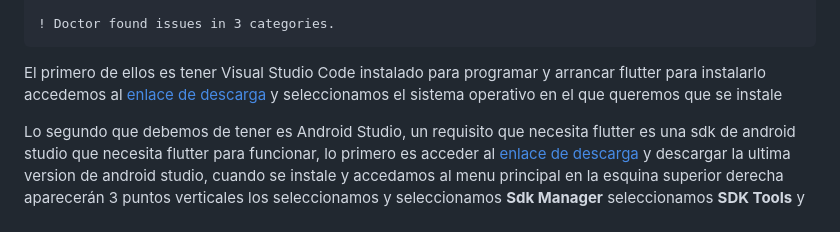
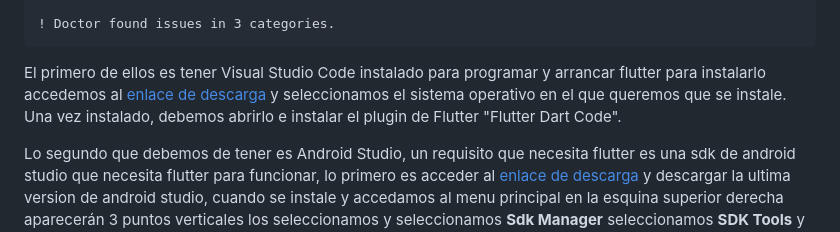
Before and after one commit to alvaroo611/SenecaJandula, a Markdown page: README.md, the part around one of its changes. Rendered like a GitHub page.

````diff
--- a/README.md
+++ b/README.md
@@ -60,7 +60,7 @@ Doctor summary (to see all details, run flutter doctor -v):
 ! Doctor found issues in 3 categories.
 ```
 
-El primero de ellos es tener Visual Studio Code instalado para programar y arrancar flutter para instalarlo accedemos al [enlace de descarga](https://code.visualstudio.com/download) y seleccionamos el sistema operativo en el que queremos que se instale
+El primero de ellos es tener Visual Studio Code instalado para programar y arrancar flutter para instalarlo accedemos al [enlace de descarga](https://code.visualstudio.com/download) y seleccionamos el sistema operativo en el que queremos que se instale. Una vez instalado, debemos abrirlo e instalar el plugin de Flutter "Flutter Dart Code".
 
 Lo segundo que debemos de tener es Android Studio, un requisito que necesita flutter es una sdk de android studio que necesita flutter para funcionar, lo primero es acceder al [enlace de descarga](https://developer.android.com/studio?hl=es-419) y descargar la ultima version de android studio, cuando se instale y accedamos al menu principal en la esquina superior derecha aparecerán 3 puntos verticales los seleccionamos y seleccionamos <b>Sdk Manager</b> seleccionamos <b>SDK Tools</b> y tenemos que instalar:
 
````
Also changed, not shown: other parts of README.md (+3 -3 lines).
